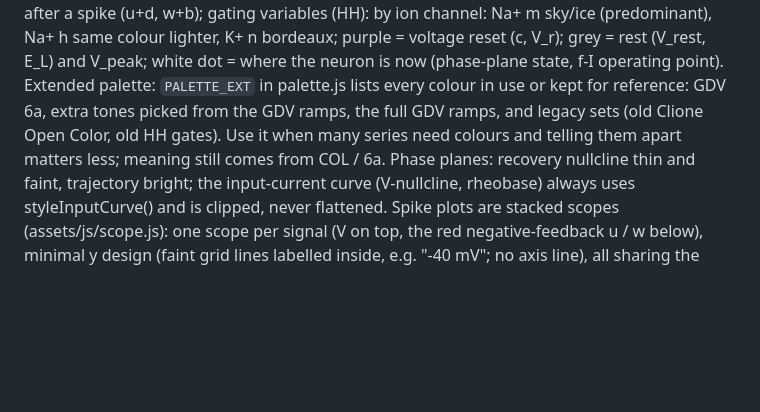
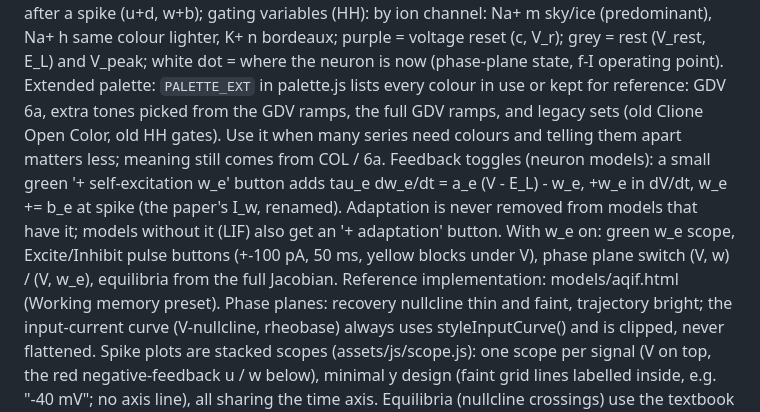
Before and after one commit to adhorazio/adhorazio.github.io, a Markdown page: CLAUDE.md, the part around the change. Rendered like a GitHub page; blank space fills up the shorter version.

Commit message:
CLAUDE.md: feedback toggle rule (self-excitation w_e, adaptation)
Co-Authored-By: Claude Opus 5.5 <noreply@anthropic.com>
Claude-Session: https://claude.ai/code/session_014eL49knRQDy2JRNPkViDY4

```diff
--- a/CLAUDE.md
+++ b/CLAUDE.md
@@ -47,6 +47,12 @@ white dot = where the neuron is now (phase-plane state, f-I operating point).
 Extended palette: `PALETTE_EXT` in palette.js lists every colour in use or kept for reference: GDV 6a,
 extra tones picked from the GDV ramps, the full GDV ramps, and legacy sets (old Clione Open Color, old HH gates).
 Use it when many series need colours and telling them apart matters less; meaning still comes from COL / 6a.
+Feedback toggles (neuron models): a small green '+ self-excitation w_e' button adds
+tau_e dw_e/dt = a_e (V - E_L) - w_e, +w_e in dV/dt, w_e += b_e at spike (the paper's I_w, renamed).
+Adaptation is never removed from models that have it; models without it (LIF) also get an
+'+ adaptation' button. With w_e on: green w_e scope, Excite/Inhibit pulse buttons (+-100 pA, 50 ms,
+yellow blocks under V), phase plane switch (V, w) / (V, w_e), equilibria from the full Jacobian.
+Reference implementation: models/aqif.html (Working memory preset).
 Phase planes: recovery nullcline thin and faint, trajectory bright; the input-current
 curve (V-nullcline, rheobase) always uses styleInputCurve() and is clipped, never flattened.
 Spike plots are stacked scopes (assets/js/scope.js): one scope per signal (V on top,
```
